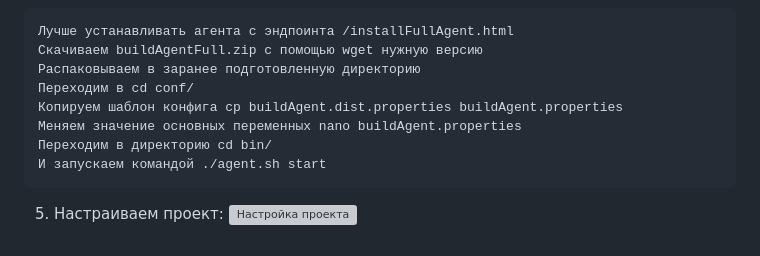
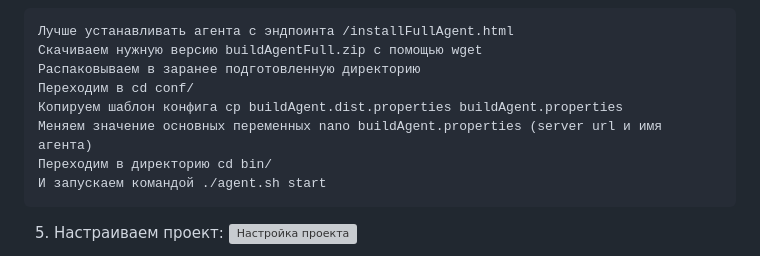
Before and after one commit to IvanChet-4/DevOps_D, a Markdown page: Teamcity/readme.md, the part around the change. GitHub-like rendering; grey boxes are pictures that could not be loaded.

````diff
--- a/Teamcity/readme.md
+++ b/Teamcity/readme.md
@@ -39,11 +39,11 @@ sudo update-alternatives --config java
 
 ```
 Лучше устанавливать агента с эндпоинта /installFullAgent.html
-Cкачиваем buildAgentFull.zip с помощью wget нужную версию
+Cкачиваем нужную версию buildAgentFull.zip с помощью wget
 Распаковываем в заранее подготовленную директорию
 Переходим в cd conf/
 Копируем шаблон конфига cp buildAgent.dist.properties buildAgent.properties
-Меняем значение основных переменных nano buildAgent.properties
+Меняем значение основных переменных nano buildAgent.properties (server url и имя агента)
 Переходим в директорию cd bin/
 И запускаем командой ./agent.sh start
 ```
````
